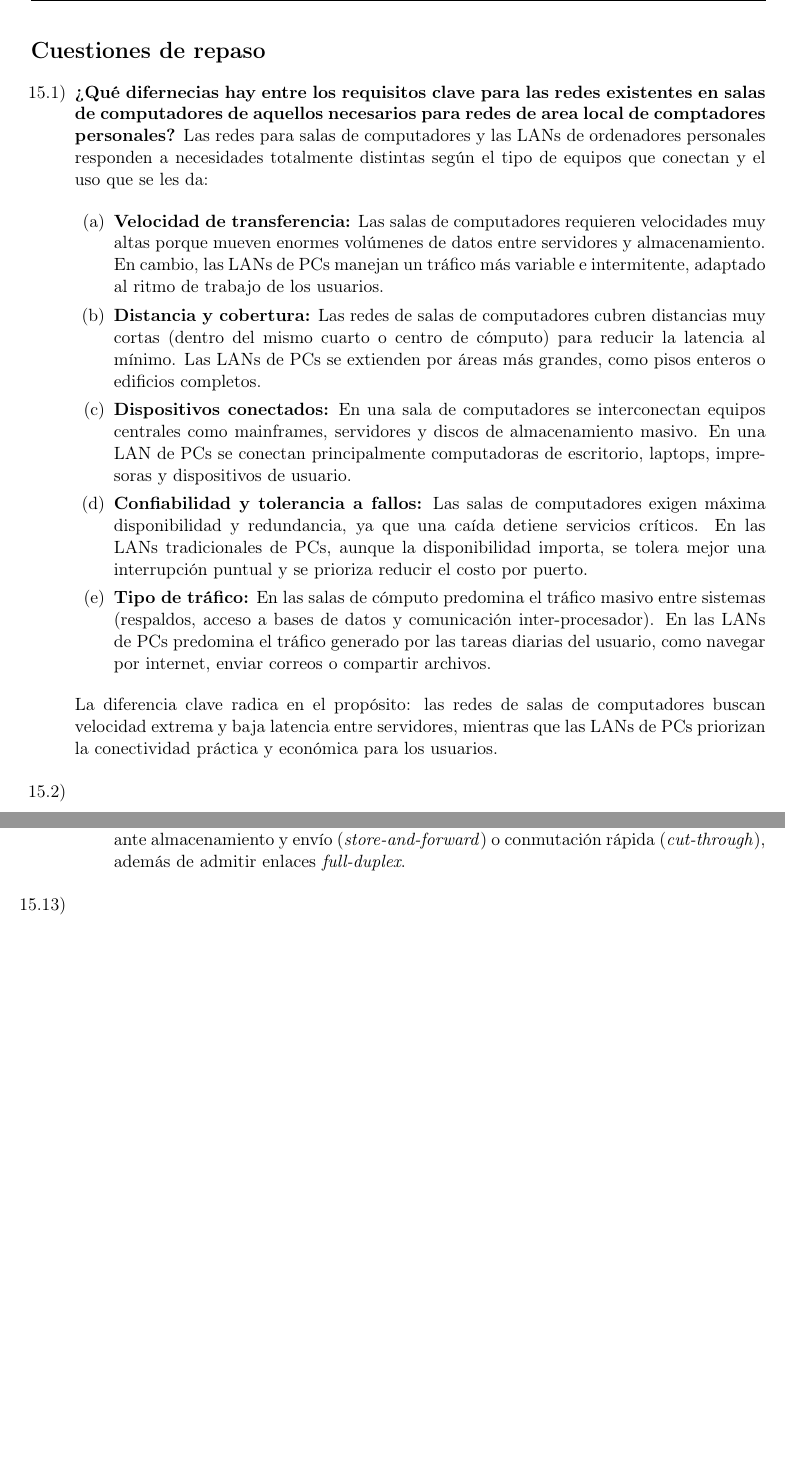
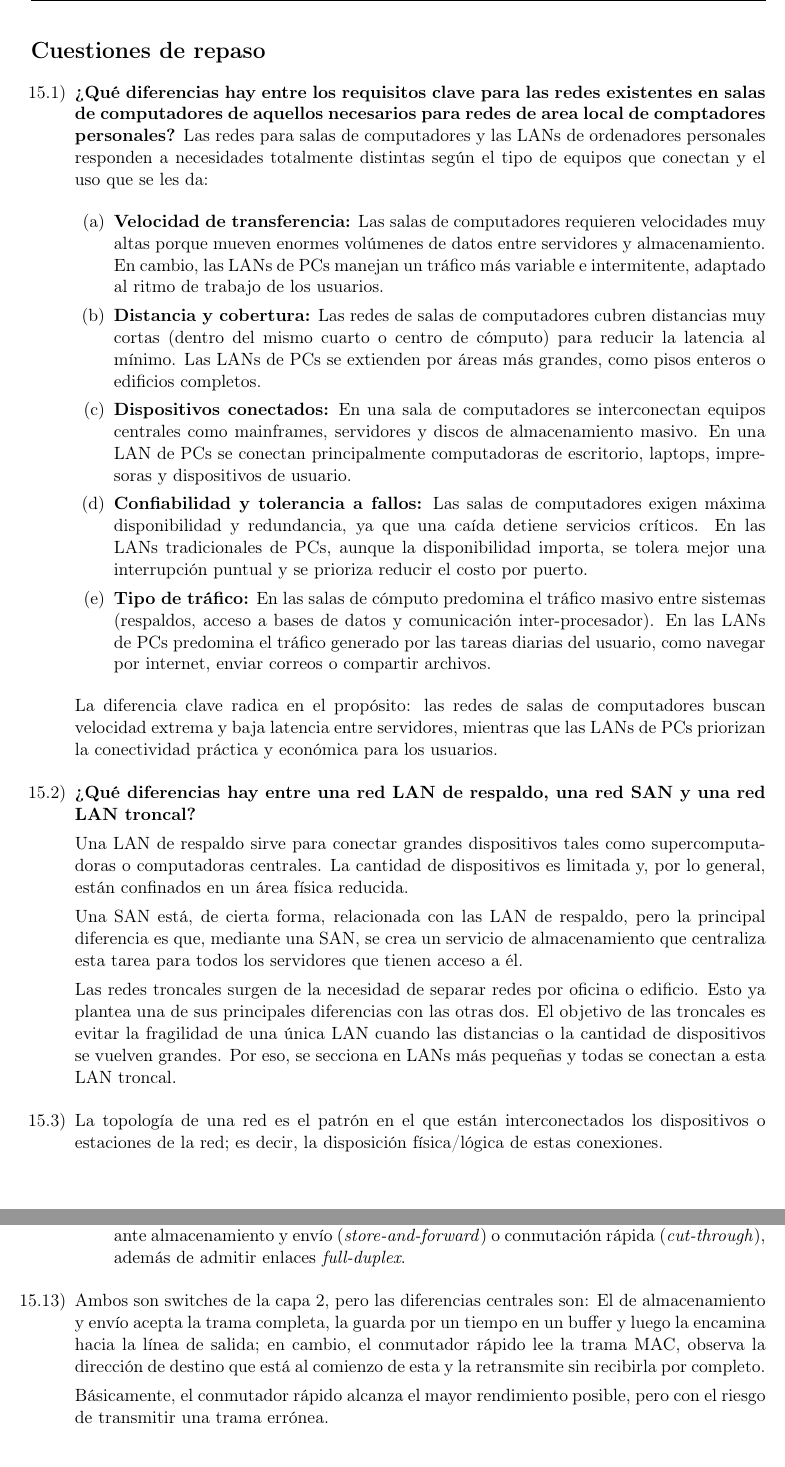
Before and after one commit to tomasquinteros10/NetRunners_TPs, a LaTeX document (tps/teorico/tp3/teorico-tp-3.tex): two parts of pages 2 and 4 of 4 before the commit and two parts of pages 2 and 5 of 5 after it, joined at a grey line, cut so that both start at the same text, the shorter picture padded with empty space. Compiled offline with pdfLaTeX.

Commit message:
update title 15.1 / 15.9

```diff
--- a/tps/teorico/tp3/teorico-tp-3.tex
+++ b/tps/teorico/tp3/teorico-tp-3.tex
@@ -117,7 +117,7 @@
 
 \begin{enumerate}[label=15.\arabic*), itemsep=0.3cm]
 
-  \item \textbf{¿Qué difernecias hay entre los requisitos clave para las redes existentes en salas de computadores de aquellos necesarios para redes de area local de comptadores personales?}
+  \item \textbf{¿Qué diferencias hay entre los requisitos clave para las redes existentes en salas de computadores de aquellos necesarios para redes de area local de comptadores personales?}
     Las redes para salas de computadores y las LANs de ordenadores personales responden a necesidades totalmente distintas según el tipo de equipos que conectan y el uso que se les da:
 
     \begin{enumerate}
@@ -139,7 +139,16 @@
 
     La diferencia clave radica en el propósito: las redes de salas de computadores buscan velocidad extrema y baja latencia entre servidores, mientras que las LANs de PCs priorizan la conectividad práctica y económica para los usuarios.
   \item
+  \textbf{¿Qué diferencias hay entre una red LAN de respaldo, una red SAN y una red LAN troncal?}
+
+  Una LAN de respaldo sirve para conectar grandes dispositivos tales como supercomputadoras o computadoras centrales. La cantidad de dispositivos es limitada y, por lo general, están confinados en un área física reducida.
+
+  Una SAN está, de cierta forma, relacionada con las LAN de respaldo, pero la principal diferencia es que, mediante una SAN, se crea un servicio de almacenamiento que centraliza esta tarea para todos los servidores que tienen acceso a él.
+
+  Las redes troncales surgen de la necesidad de separar redes por oficina o edificio. Esto ya plantea una de sus principales diferencias con las otras dos. El objetivo de las troncales es evitar la fragilidad de una única LAN cuando las distancias o la cantidad de dispositivos se vuelven grandes. Por eso, se secciona en LANs más pequeñas y todas se conectan a esta LAN troncal.
+
   \item
+      La topología de una red es el patrón en el que están interconectados los dispositivos o estaciones de la red; es decir, la disposición física/lógica de estas conexiones.
   \item
   \textbf{Enumere cuatro topologías comunes para redes LAN y describa brevemente su principio de funcionamiento.}
 
@@ -208,6 +241,11 @@ El propósito principal del comité IEEE 802 fue desarrollar y definir estándar
         \end{itemize}
 
   \item
+        Ambos son switches de la capa 2, pero las diferencias centrales son:
+        El de almacenamiento y envío acepta la trama completa, la guarda por un tiempo en un buffer y luego la encamina hacia la línea de salida;
+en cambio, el conmutador rápido lee la trama MAC, observa la dirección de destino que está al comienzo de esta  y la retransmite sin recibirla por completo.
+
+        Básicamente, el conmutador rápido alcanza el mayor rendimiento posible, pero con el riesgo de transmitir una trama errónea.
 
 \end{enumerate}
 
```
Also changed, not shown: tps/teorico/tp3/teorico-tp-3.tex (26 more changed lines).
